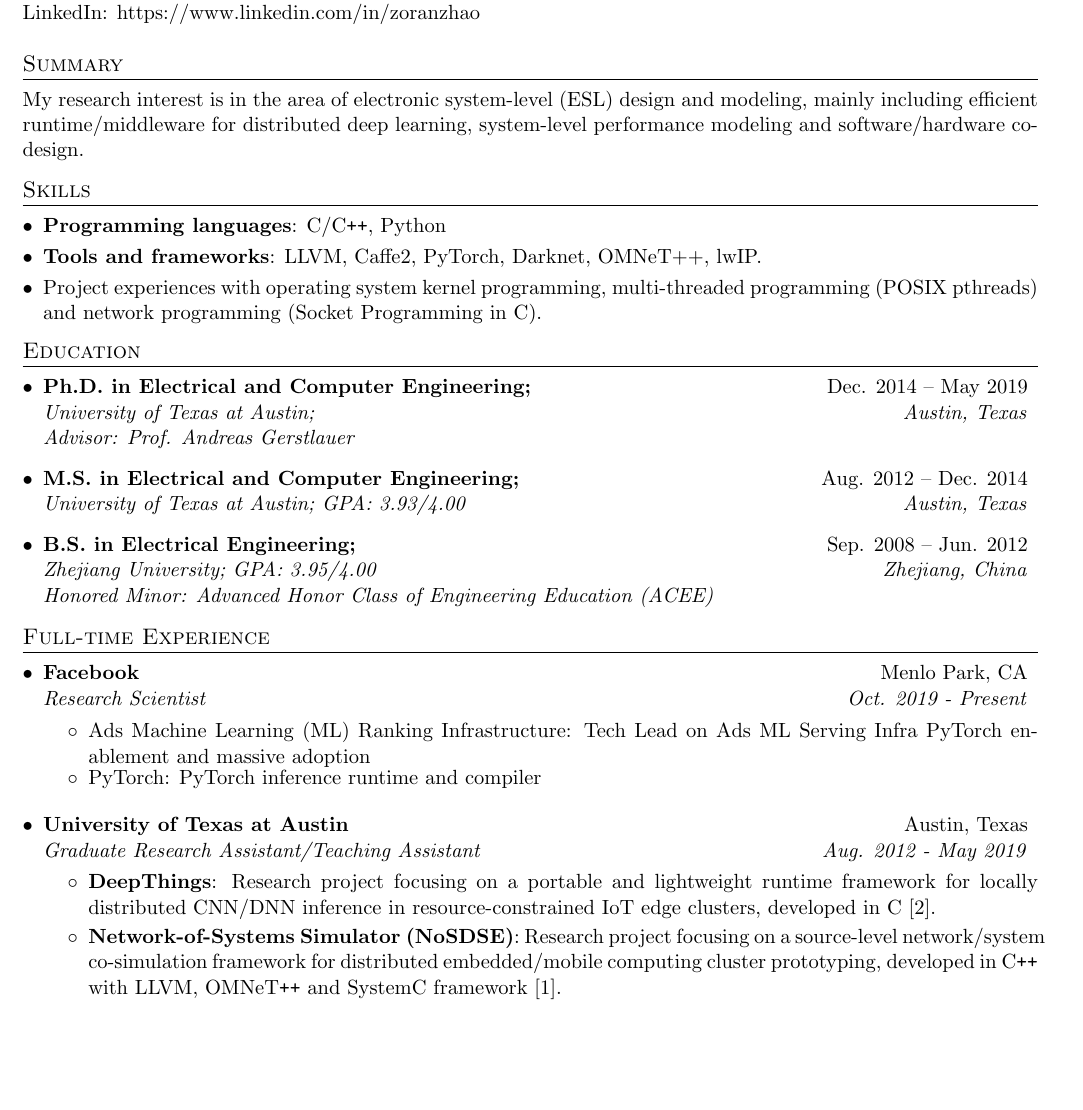
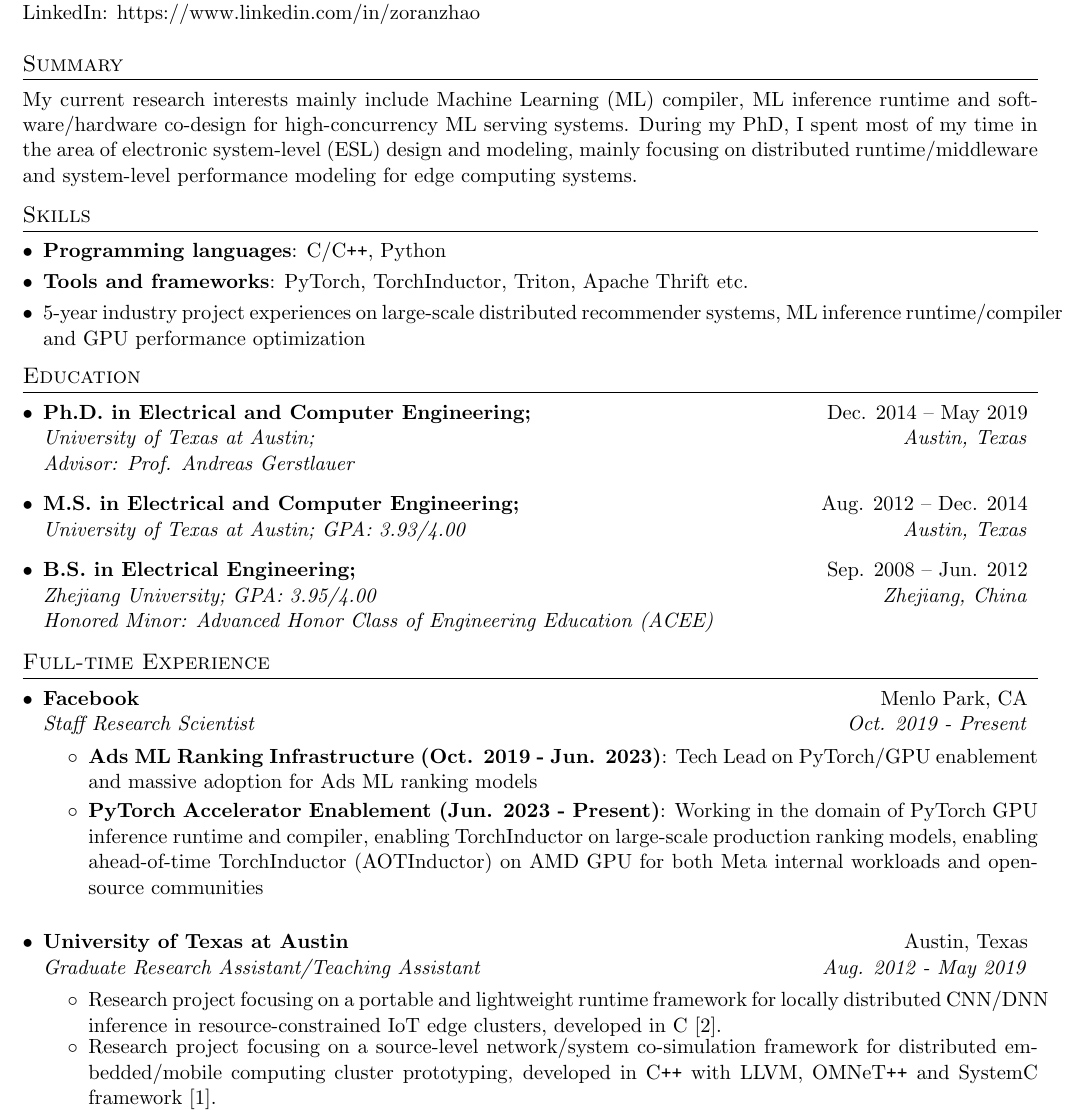
Before and after one commit to zoranzhao/zoranzhao.github.io, a LaTeX CV (docs/resume_latex/resume.tex): part of page 1 of 2, cut so that both start at the same text, the shorter picture padded with empty space. Compiled offline with pdfLaTeX.

Commit message:
update resume and index

```diff
--- a/docs/resume_latex/resume.tex
+++ b/docs/resume_latex/resume.tex
@@ -106,15 +106,16 @@
 
 \section{Summary}
 {\justifying
-My research interest is in the area of electronic system-level (ESL) design and modeling, mainly including efficient runtime/middleware for distributed deep learning, system-level performance modeling and software/hardware co-design.
+My current research interests mainly include Machine Learning (ML) compiler, ML inference runtime and software/hardware co-design for high-concurrency ML serving systems. During my PhD, I spent most of my time in the area of electronic system-level (ESL) design and modeling, mainly focusing on distributed runtime/middleware and system-level performance modeling for edge computing systems.
+
 \vspace{-5pt}
 \par}
 %-----------SKILLS-----------------
 \section{Skills}
   \resumeSubHeadingListStart
       \resumeItemList{{\bf Programming languages}: C/C\plusplus, Python}
-      \resumeItemList{{\bf Tools and frameworks}: LLVM, Caffe2, PyTorch, Darknet, OMNeT++, lwIP.}
-      \resumeItemList{Project experiences with operating system kernel programming, multi-threaded programming (POSIX pthreads) and network programming (Socket Programming in C).}
+      \resumeItemList{{\bf Tools and frameworks}: PyTorch, TorchInductor, Triton, Apache Thrift etc.}
+      \resumeItemList{5-year industry project experiences on large-scale distributed recommender systems, ML inference runtime/compiler and GPU performance optimization}
   \resumeSubHeadingListEnd
 
 
@@ -140,10 +141,12 @@
   \resumeSubHeadingListStart
     \resumeSubheading
       {Facebook}{Menlo Park, CA}
-      {Research Scientist}{Oct. 2019 - Present}
+      {Staff Research Scientist}{Oct. 2019 - Present}
       \resumeItemListStart
-        \resumeItemList{Ads Machine Learning (ML) Ranking Infrastructure: Tech Lead on Ads ML Serving Infra PyTorch enablement and massive adoption}
-        \resumeItemList{PyTorch: PyTorch inference runtime and compiler}
+        \resumeItem{Ads ML Ranking Infrastructure (Oct. 2019 - Jun. 2023)}
+        {Tech Lead on PyTorch/GPU enablement and massive adoption for Ads ML ranking models}
+        \resumeItem{PyTorch Accelerator Enablement (Jun. 2023  - Present)}
+        {Working in the domain of PyTorch GPU inference runtime and compiler, enabling TorchInductor on large-scale production ranking models, enabling ahead-of-time TorchInductor (AOTInductor) on AMD GPU for both Meta internal workloads and open-source communities}
       \resumeItemListEnd
   \resumeSubHeadingListEnd
 \vspace{-5pt}
@@ -152,10 +155,10 @@
       {University of Texas at Austin}{Austin, Texas}
       {Graduate Research Assistant/Teaching Assistant}{Aug. 2012 - May 2019}
       \resumeItemListStart
-        \resumeItem{DeepThings}
-          {Research project focusing on a portable and lightweight runtime framework for locally distributed CNN/DNN inference in resource-constrained IoT edge clusters, developed in C~\ref{DeepThings}.}
-        \resumeItem{Network-of-Systems Simulator (NoSDSE)}
-          {Research project focusing on a source-level network/system co-simulation framework for distributed embedded/mobile computing cluster prototyping, developed in C\plusplus with LLVM, OMNeT\plusplus and SystemC framework~\ref{NoSDSE}.}
+        %\resumeItem{DeepThings}
+        \resumeItemList{Research project focusing on a portable and lightweight runtime framework for locally distributed CNN/DNN inference in resource-constrained IoT edge clusters, developed in C~\ref{DeepThings}.}
+        % \resumeItem{Network-of-Systems Simulator (NoSDSE)}
+        \resumeItemList{Research project focusing on a source-level network/system co-simulation framework for distributed embedded/mobile computing cluster prototyping, developed in C\plusplus with LLVM, OMNeT\plusplus and SystemC framework~\ref{NoSDSE}.}
         \resumeItemList{Teaching Assistant:  EE382N Embedded System Design and Modeling (Fall 2015), EE319K Introduction to Embedded Systems (Fall 2012)}
         %\resumeItem{HCSim}
         %  {A fast full-system simulation platform with abstract models of real-time operating systems (RTOS) and high-level multi-core processor models, developed in C\plusplus with SystemC framework~\ref{NoSSim}.}
```
Also changed, not shown: docs/resume.pdf, 2 other files.
